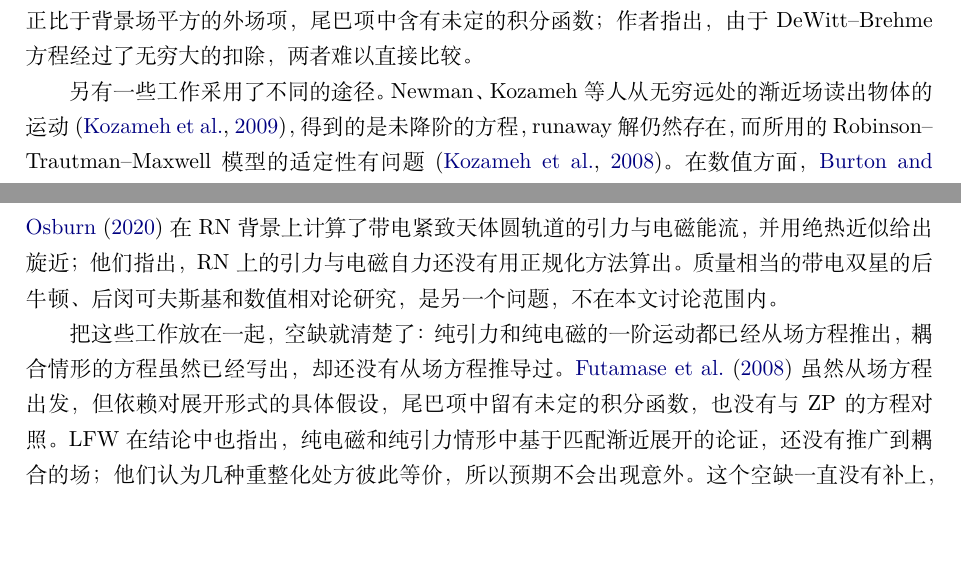
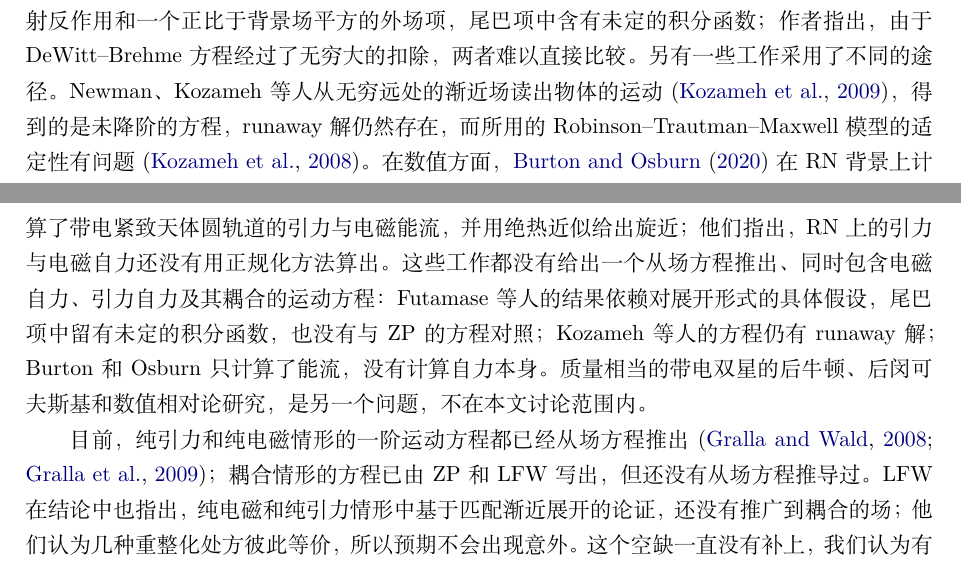
Before and after one commit to dongzhang84/classical_particles, a LaTeX document (paper/paper.tex): two parts of pages 3 and 4 of 11, joined at a grey line, cut so that both start at the same text, the shorter picture padded with empty space. Compiled offline with XeLaTeX.

Commit message:
paper.tex intro: merge FHI and other-approach paragraphs; smoother gap paragraph
Co-Authored-By: Claude Opus 5.5 <noreply@anthropic.com>
Claude-Session: https://claude.ai/code/session_01DkdG1BsVt45NfSDW8hJ5Nb

```diff
--- a/paper/paper.tex
+++ b/paper/paper.tex
@@ -58,11 +58,9 @@
 
 另一条研究路线是从场方程本身推出运动方程，而不预先假设一个点粒子。\citet{GrallaWald2008}（下称 GW；also \citealt{GrallaWald2011erratum}）为此建立了一套方法：考虑场方程的一族精确解，让物体的尺寸和质量以同样的速率趋于零，并要求这族解在远离物体处有通常的极限（“普通极限”），在以物体尺寸为单位放大的近区也有极限（“标度极限”）。在这两个条件下，物体的世界线以及它满足的运动方程都从极限中推出，而不是事先假设的。GW 用这一方法在真空中推出了 MiSaTaQuWa 方程，适用于包括黑洞在内的任意小物体。\citet{GrallaHarteWald2009}（下称 GHW）在平直时空中、忽略物体自身引力的条件下推出了一阶电磁自力，\citet{MoxonFlanagan2018} 把这一推导推进到电荷的二阶。\citet{Gralla2010,Gralla2013} 把框架推广到包括 Einstein--Maxwell 在内的一般场论，但只做到零阶，即推出 Lorentz 力，没有处理自力修正。纯引力情形，\citet{Pound2010} 建立了自洽展开，\citet{Gralla2012} 和 \citet{Pound2012,Pound2017} 把运动方程推进到二阶：在物体的自旋和四极矩可以忽略时，物体在二阶上沿一个光滑有效度规的测地线运动。\citet{HarteBlancoFlanagan2025} 给出了一个更一般的形式体系，把这类“检验体在有效场中运动”的结论推广到非线性场论中的扩展体，主要处理标量场，对引力情形作了说明。
 
-\citet{FutamaseHoganItoh2008} 从 Einstein--Maxwell 真空方程出发，推导了外部引力场和电磁场中小带电黑洞的运动方程，推导过程中不出现发散。方法是在 Bondi 型零坐标中，把度规和势的各个函数按到世界线距离 $r$ 的幂次展开，对展开的形式和各项的量级作出具体假设，运动方程来自“辐射波前在黑洞附近是光滑变形的球面”这一要求。作者也承认，这些假设限制了所构造的模型，其普遍性有待进一步研究。他们的结果（其式 (3.74)）含 Lorentz 力、电磁辐射反作用和一个正比于背景场平方的外场项，尾巴项中含有未定的积分函数；作者指出，由于 DeWitt--Brehme 方程经过了无穷大的扣除，两者难以直接比较。
+\citet{FutamaseHoganItoh2008} 从 Einstein--Maxwell 真空方程出发，推导了外部引力场和电磁场中小带电黑洞的运动方程，推导过程中不出现发散。方法是在 Bondi 型零坐标中，把度规和势的各个函数按到世界线距离 $r$ 的幂次展开，对展开的形式和各项的量级作出具体假设，运动方程来自“辐射波前在黑洞附近是光滑变形的球面”这一要求。作者也承认，这些假设限制了所构造的模型，其普遍性有待进一步研究。他们的结果（其式 (3.74)）含 Lorentz 力、电磁辐射反作用和一个正比于背景场平方的外场项，尾巴项中含有未定的积分函数；作者指出，由于 DeWitt--Brehme 方程经过了无穷大的扣除，两者难以直接比较。另有一些工作采用了不同的途径。Newman、Kozameh 等人从无穷远处的渐近场读出物体的运动 \citep{KozamehNewmanOrtegaSilva2009}，得到的是未降阶的方程，runaway 解仍然存在，而所用的 Robinson--Trautman--Maxwell 模型的适定性有问题 \citep{KozamehKreissReula2008}。在数值方面，\citet{BurtonOsburn2020} 在 RN 背景上计算了带电紧致天体圆轨道的引力与电磁能流，并用绝热近似给出旋近；他们指出，RN 上的引力与电磁自力还没有用正规化方法算出。这些工作都没有给出一个从场方程推出、同时包含电磁自力、引力自力及其耦合的运动方程：Futamase 等人的结果依赖对展开形式的具体假设，尾巴项中留有未定的积分函数，也没有与 ZP 的方程对照；Kozameh 等人的方程仍有 runaway 解；Burton 和 Osburn 只计算了能流，没有计算自力本身。质量相当的带电双星的后牛顿、后闵可夫斯基和数值相对论研究，是另一个问题，不在本文讨论范围内。
 
-另有一些工作采用了不同的途径。Newman、Kozameh 等人从无穷远处的渐近场读出物体的运动 \citep{KozamehNewmanOrtegaSilva2009}，得到的是未降阶的方程，runaway 解仍然存在，而所用的 Robinson--Trautman--Maxwell 模型的适定性有问题 \citep{KozamehKreissReula2008}。在数值方面，\citet{BurtonOsburn2020} 在 RN 背景上计算了带电紧致天体圆轨道的引力与电磁能流，并用绝热近似给出旋近；他们指出，RN 上的引力与电磁自力还没有用正规化方法算出。质量相当的带电双星的后牛顿、后闵可夫斯基和数值相对论研究，是另一个问题，不在本文讨论范围内。
-
-把这些工作放在一起，空缺就清楚了：纯引力和纯电磁的一阶运动都已经从场方程推出，耦合情形的方程虽然已经写出，却还没有从场方程推导过。\citet{FutamaseHoganItoh2008} 虽然从场方程出发，但依赖对展开形式的具体假设，尾巴项中留有未定的积分函数，也没有与 ZP 的方程对照。LFW 在结论中也指出，纯电磁和纯引力情形中基于匹配渐近展开的论证，还没有推广到耦合的场；他们认为几种重整化处方彼此等价，所以预期不会出现意外。这个空缺一直没有补上，我们认为有一个具体的原因：自力研究的主要驱动力是极端质量比旋近，而那里的大黑洞不带电。从 ZP 的方程可以直接看出，在不带电的 Schwarzschild 或 Kerr 背景上，问题在一阶上自动解耦：扰动方程中把引力和电磁扰动联系起来的系数来自背景场 $F$，所以 $F=0$ 时两种扰动各自传播；降阶后的局部项（包括混合项）都正比于 $F$ 或 $\nabla F$，此时全部消失；尾巴项中的混合部分也消失。只有在带电背景上，耦合才真正出现，而带电黑洞在通常的天体物理环境中会被中和；暗 $U(1)$ 电荷是一个例外 \citep{Cardoso2016}。
+目前，纯引力和纯电磁情形的一阶运动方程都已经从场方程推出 \citep{GrallaWald2008,GrallaHarteWald2009}；耦合情形的方程已由 ZP 和 LFW 写出，但还没有从场方程推导过。LFW 在结论中也指出，纯电磁和纯引力情形中基于匹配渐近展开的论证，还没有推广到耦合的场；他们认为几种重整化处方彼此等价，所以预期不会出现意外。这个空缺一直没有补上，我们认为有一个具体的原因：自力研究的主要驱动力是极端质量比旋近，而那里的大黑洞不带电。从 ZP 的方程可以直接看出，在不带电的 Schwarzschild 或 Kerr 背景上，问题在一阶上自动解耦：扰动方程中把引力和电磁扰动联系起来的系数来自背景场 $F$，所以 $F=0$ 时两种扰动各自传播；降阶后的局部项（包括混合项）都正比于 $F$ 或 $\nabla F$，此时全部消失；尾巴项中的混合部分也消失。只有在带电背景上，耦合才真正出现，而带电黑洞在通常的天体物理环境中会被中和；暗 $U(1)$ 电荷是一个例外 \citep{Cardoso2016}。
 
 一阶之外还有第二个问题。物体自身的非线性结构，即 Coulomb 场能量的引力、荷质比 $\xi$ 和物体对外场的响应，在二阶才第一次进入运动。纯引力情形，二阶的运动仍是“检验体在有效场中”的形式 \citep{Gralla2012,Pound2012,Pound2017}；对带电物体在电真空中的二阶运动，据我们所知还没有从场方程出发的推导。如果电磁与引力的耦合会让运动方程出现检验体方程以外的项，最可能在这里出现。困难在于，二阶的正则场与奇异场如何切分并不唯一，“多出来的项”可能只是切分约定的反映。要判断它们是否有物理内容，需要与约定无关的量。静态平衡提供了这样的量：\citet{Bonnor1993} 给出了 RN 场中带电检验粒子的平衡条件；\citet{BiniGeralicoRuffini2007} 把粒子的质量和电荷作为线性扰动源，得到的平衡条件与 Bonnor 的检验体条件相同；\citet{AlekseevBelinski2007} 给出了两个 RN 源静止平衡的精确解，并证明两个非极端黑洞不能平衡。两个极端源处处平衡，就是 Majumdar--Papapetrou 解 \citep{Majumdar1947,Papapetrou1947}。精确解中的平衡条件对小物体按 $\varepsilon$ 展开，其一阶、二阶修正就是规范无关的检验目标。
 
```
Also changed, not shown: CHANGELOG.md, paper/paper.pdf.
